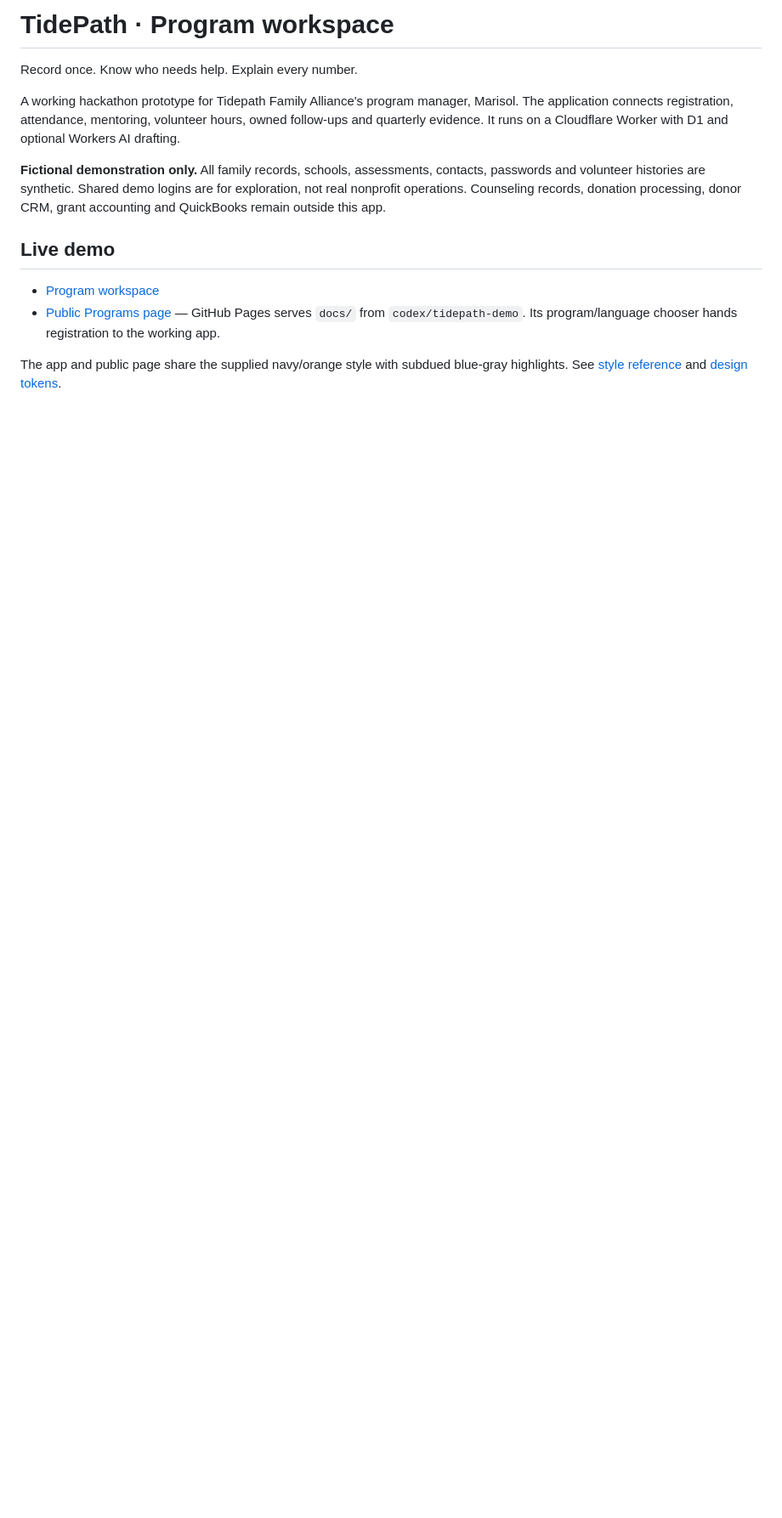
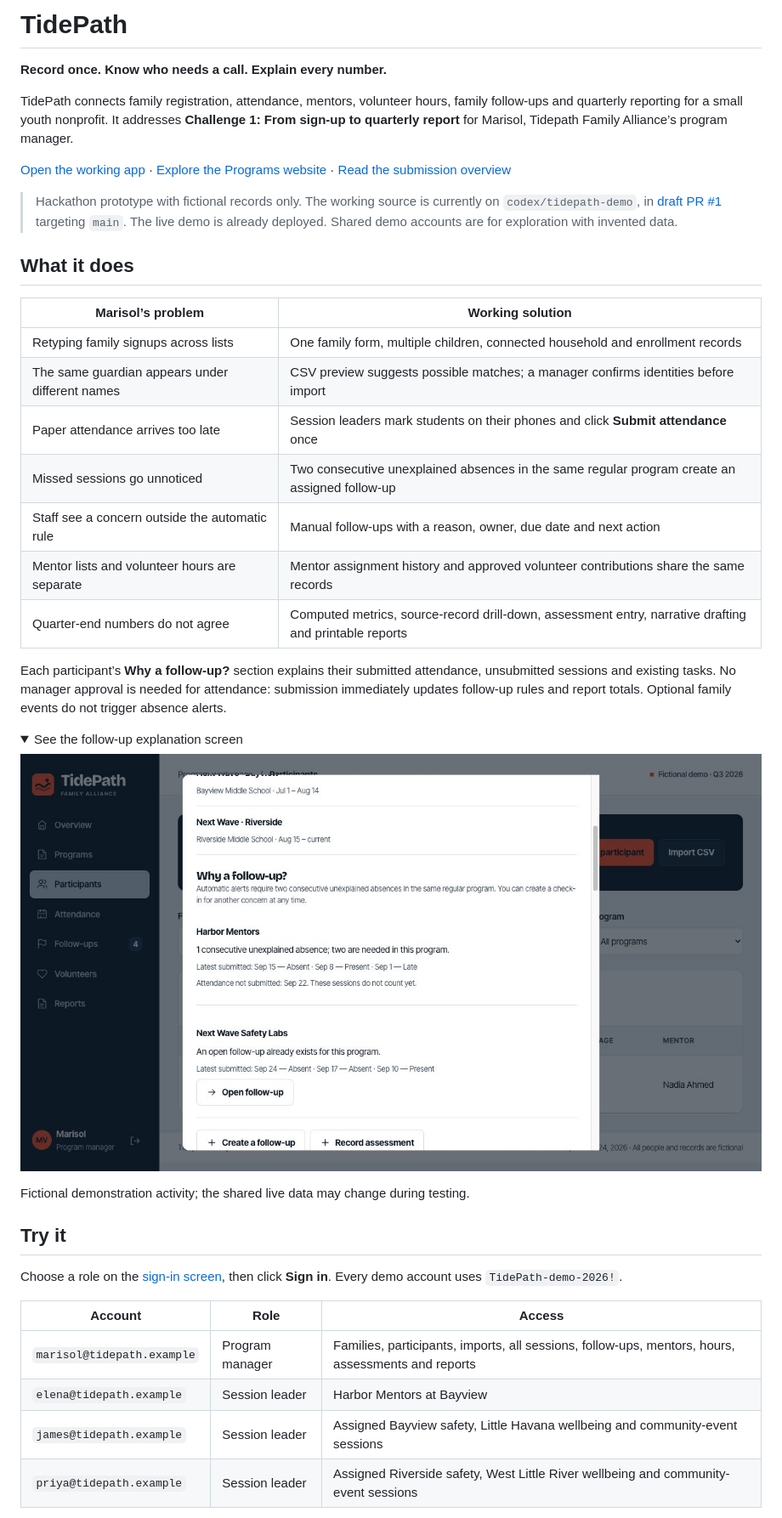
Before and after one commit to digismart-io/TidePath, a Markdown page: README.md, the part around one of its changes. Shown at 85% size. Rendered like a GitHub page; pictures changed too: docs/screenshots/followup-explanation.jpg (added); folded sections open; blank space fills up the shorter version.

Commit message:
Document challenge fit, setup, deployment and demo walkthrough

```diff
--- a/README.md
+++ b/README.md
@@ -1,14 +1,44 @@
-# TidePath · Program workspace
+# TidePath
 
-Record once. Know who needs help. Explain every number.
+**Record once. Know who needs a call. Explain every number.**
 
-A working hackathon prototype for Tidepath Family Alliance's program manager, Marisol. The application connects registration, attendance, mentoring, volunteer hours, owned follow-ups and quarterly evidence. It runs on a Cloudflare Worker with D1 and optional Workers AI drafting.
+TidePath connects family registration, attendance, mentors, volunteer hours, family follow-ups and quarterly reporting for a small youth nonprofit. It addresses **Challenge 1: From sign-up to quarterly report** for Marisol, Tidepath Family Alliance’s program manager.
 
-**Fictional demonstration only.** All family records, schools, assessments, contacts, passwords and volunteer histories are synthetic. Shared demo logins are for exploration, not real nonprofit operations. Counseling records, donation processing, donor CRM, grant accounting and QuickBooks remain outside this app.
+[Open the working app](https://tidepath-demo.go-610.workers.dev/) · [Explore the Programs website](https://digismart-io.github.io/TidePath/) · [Read the submission overview](docs/SUBMISSION.md)
 
-## Live demo
+> Hackathon prototype with fictional records only. The working source is currently on `codex/tidepath-demo`, in [draft PR #1](https://github.com/digismart-io/TidePath/pull/1) targeting `main`. The live demo is already deployed. Shared demo accounts are for exploration with invented data.
 
-- [Program workspace](https://tidepath-demo.go-610.workers.dev/)
-- [Public Programs page](https://digismart-io.github.io/TidePath/) — GitHub Pages serves `docs/` from `codex/tidepath-demo`. Its program/language chooser hands registration to the working app.
+## What it does
 
-The app and public page share the supplied navy/orange style with subdued blue-gray highlights. See [style reference](docs/STYLE-REFERENCE.md) and [design tokens](design.md).
+| Marisol’s problem | Working solution |
+| --- | --- |
+| Retyping family signups across lists | One family form, multiple children, connected household and enrollment records |
+| The same guardian appears under different names | CSV preview suggests possible matches; a manager confirms identities before import |
+| Paper attendance arrives too late | Session leaders mark students on their phones and click **Submit attendance** once |
+| Missed sessions go unnoticed | Two consecutive unexplained absences in the same regular program create an assigned follow-up |
+| Staff see a concern outside the automatic rule | Manual follow-ups with a reason, owner, due date and next action |
+| Mentor lists and volunteer hours are separate | Mentor assignment history and approved volunteer contributions share the same records |
+| Quarter-end numbers do not agree | Computed metrics, source-record drill-down, assessment entry, narrative drafting and printable reports |
+
+Each participant’s **Why a follow-up?** section explains their submitted attendance, unsubmitted sessions and existing tasks. No manager approval is needed for attendance: submission immediately updates follow-up rules and report totals. Optional family events do not trigger absence alerts.
+
+<details>
+<summary>See the follow-up explanation screen</summary>
+
+![Zoe’s program-specific attendance and follow-up explanation](docs/screenshots/followup-explanation.jpg)
+
+Fictional demonstration activity; the shared live data may change during testing.
+
+</details>
+
+## Try it
+
+Choose a role on the [sign-in screen](https://tidepath-demo.go-610.workers.dev/), then click **Sign in**. Every demo account uses `TidePath-demo-2026!`.
+
+| Account | Role | Access |
+| --- | --- | --- |
+| `marisol@tidepath.example` | Program manager | Families, participants, imports, all sessions, follow-ups, mentors, hours, assessments and reports |
+| `elena@tidepath.example` | Session leader | Harbor Mentors at Bayview |
+| `james@tidepath.example` | Session leader | Assigned Bayview safety, Little Havana wellbeing and community-event sessions |
+| `priya@tidepath.example` | Session leader | Assigned Riverside safety, West Little River wellbeing and community-event sessions |
+
```
Also changed, not shown: other parts of README.md (+36 -69 lines), docs/ARCHITECTURE.md (added, +65 -0 lines), docs/DEPLOYMENT.md (added, +106 -0 lines), docs/SUBMISSION.md (added, +53 -0 lines), docs/TEST-GUIDE.md (+2 -3 lines).
